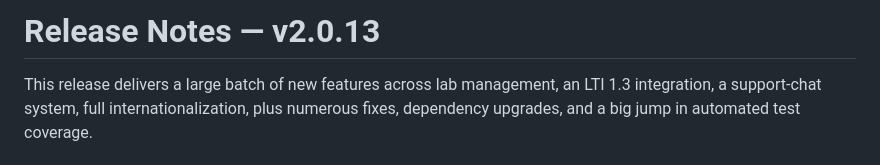
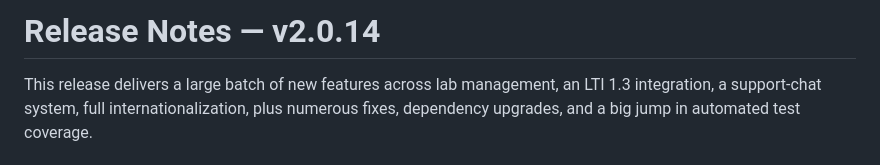
Before and after one commit to hackinsdn/dashboard, a Markdown page: doc/release-notes.md, the part around the change. Drawn GitHub-style.

Commit message:
adjust release nodes file

```diff
--- a/doc/release-notes-2.0.13.md
+++ b/doc/release-notes.md
@@ -1,4 +1,4 @@
-# Release Notes — v2.0.13
+# Release Notes — v2.0.14
 
 This release delivers a large batch of new features across lab management, an
 LTI 1.3 integration, a support-chat system, full internationalization, plus
```
